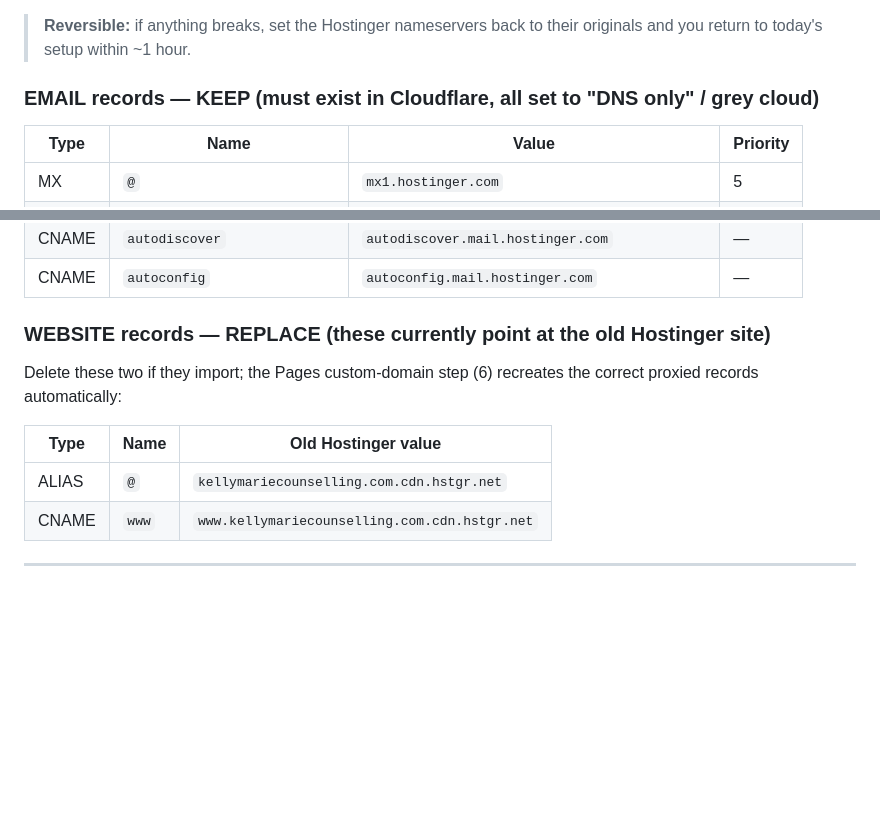
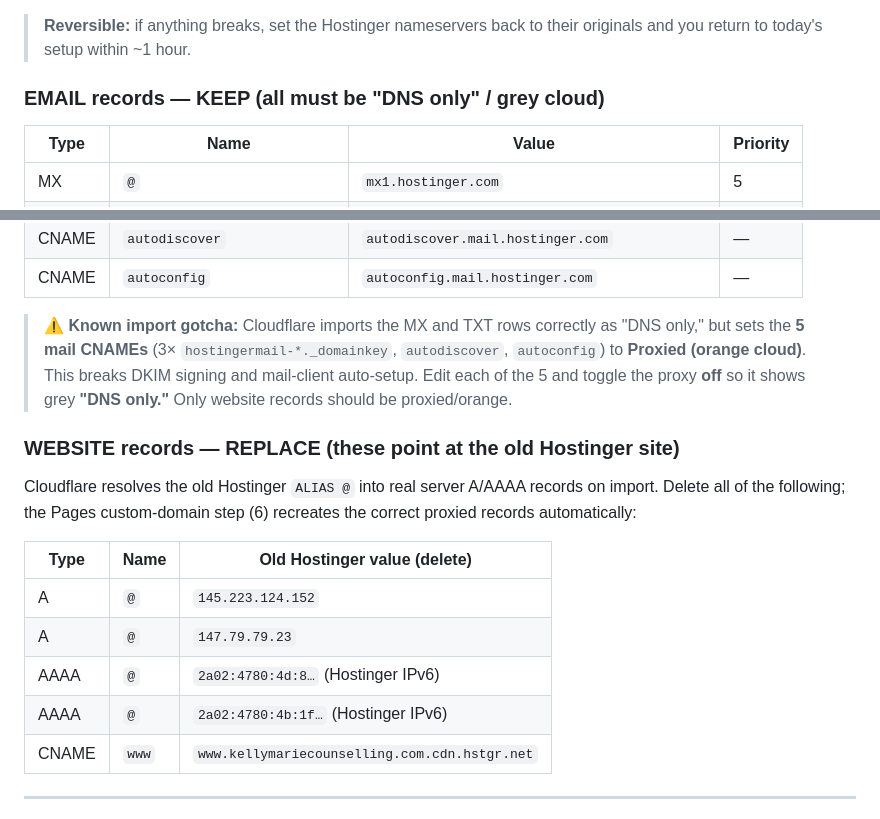
Before and after one commit to markkitching/kelly-marie-counselling, a Markdown page: README.md, 2 parts joined by grey strips. Drawn GitHub-style; blank space fills up the shorter version.

Commit message:
Document Cloudflare import gotcha: mail CNAMEs imported as proxied, must be DNS only

```diff
--- a/README.md
+++ b/README.md
@@ -28,7 +28,7 @@ A warm, single-page counselling website for Kelly Marie Counselling (Leeds). Pla
 
 > **Reversible:** if anything breaks, set the Hostinger nameservers back to their originals and you return to today's setup within ~1 hour.
 
-### EMAIL records — KEEP (must exist in Cloudflare, all set to "DNS only" / grey cloud)
+### EMAIL records — KEEP (all must be "DNS only" / grey cloud)
 
 | Type  | Name                          | Value                                          | Priority |
 |-------|-------------------------------|------------------------------------------------|----------|
@@ -42,13 +42,18 @@ A warm, single-page counselling website for Kelly Marie Counselling (Leeds). Pla
 | CNAME | `autodiscover`                | `autodiscover.mail.hostinger.com`              | —        |
 | CNAME | `autoconfig`                  | `autoconfig.mail.hostinger.com`                | —        |
 
-### WEBSITE records — REPLACE (these currently point at the old Hostinger site)
+> **⚠️ Known import gotcha:** Cloudflare imports the MX and TXT rows correctly as "DNS only," but sets the **5 mail CNAMEs** (3× `hostingermail-*._domainkey`, `autodiscover`, `autoconfig`) to **Proxied (orange cloud)**. This breaks DKIM signing and mail-client auto-setup. Edit each of the 5 and toggle the proxy **off** so it shows grey **"DNS only."** Only website records should be proxied/orange.
 
-Delete these two if they import; the Pages custom-domain step (6) recreates the correct proxied records automatically:
+### WEBSITE records — REPLACE (these point at the old Hostinger site)
 
-| Type  | Name  | Old Hostinger value                              |
+Cloudflare resolves the old Hostinger `ALIAS @` into real server A/AAAA records on import. Delete all of the following; the Pages custom-domain step (6) recreates the correct proxied records automatically:
+
+| Type  | Name  | Old Hostinger value (delete)                     |
 |-------|-------|--------------------------------------------------|
-| ALIAS | `@`   | `kellymariecounselling.com.cdn.hstgr.net`        |
+| A     | `@`   | `145.223.124.152`                                |
+| A     | `@`   | `147.79.79.23`                                   |
+| AAAA  | `@`   | `2a02:4780:4d:8…` (Hostinger IPv6)               |
+| AAAA  | `@`   | `2a02:4780:4b:1f…` (Hostinger IPv6)              |
 | CNAME | `www` | `www.kellymariecounselling.com.cdn.hstgr.net`    |
 
 ---
```
